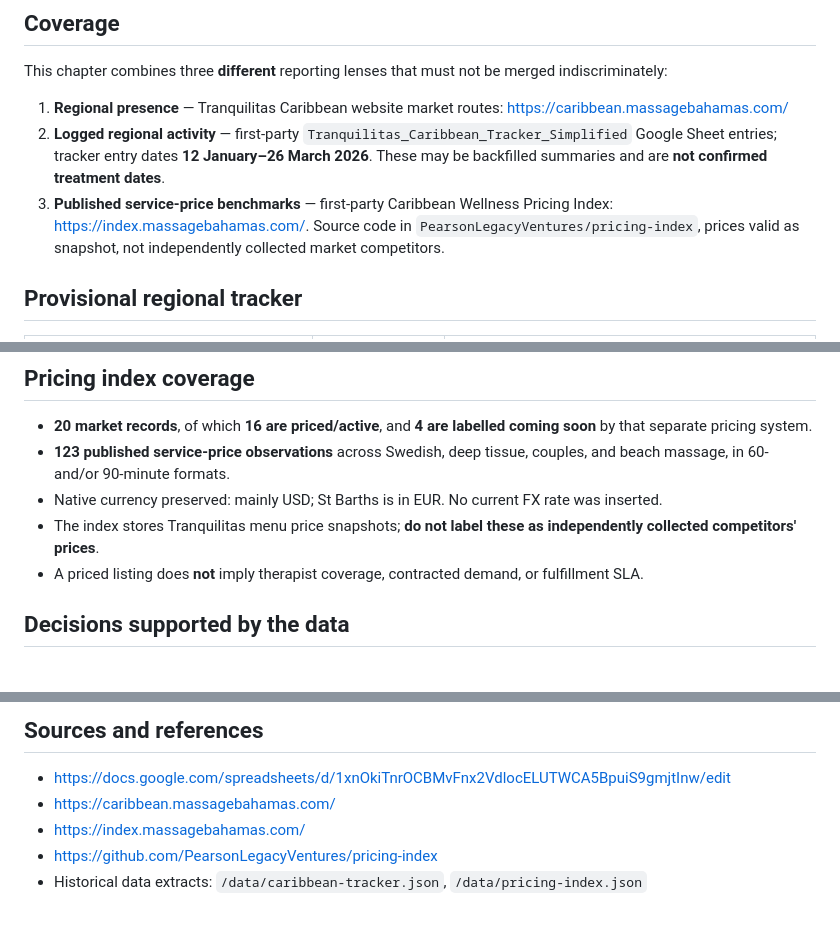
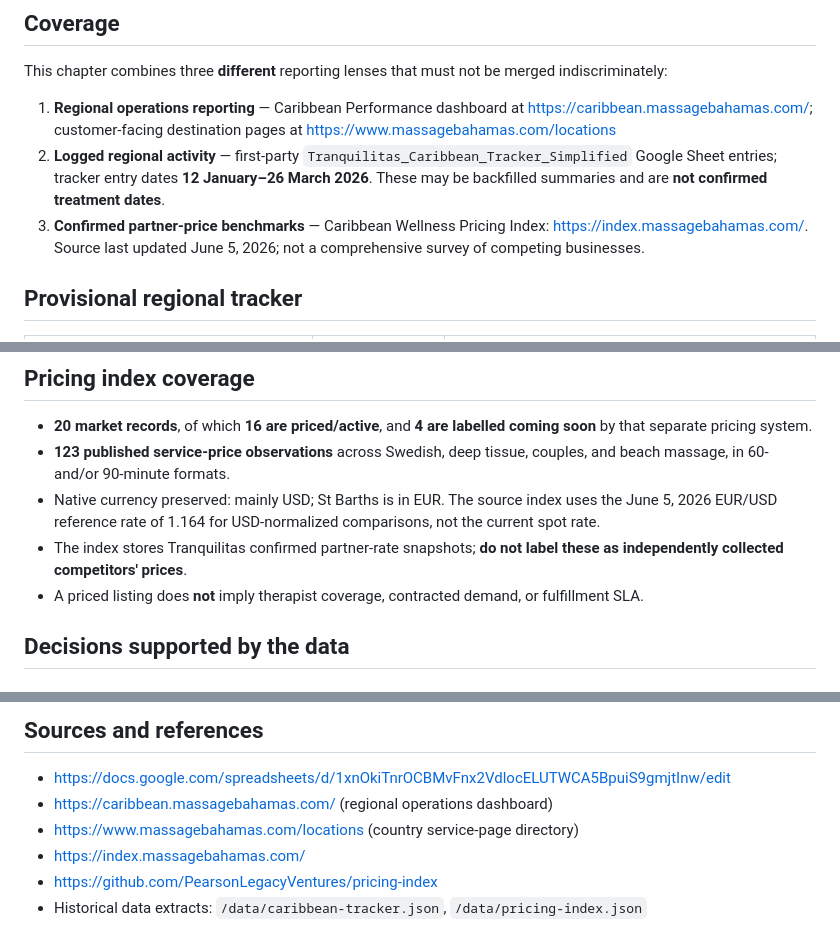
Before and after one commit to PearsonLegacyVentures/tranquilitas-reports, a Markdown page: report/CARIBBEAN_MARKETS_2026.md, 3 parts joined by grey strips. GitHub-like rendering.

Commit message:
Correct annual-report data provenance for Caribbean operations dashboard and pricing index

```diff
--- a/report/CARIBBEAN_MARKETS_2026.md
+++ b/report/CARIBBEAN_MARKETS_2026.md
@@ -4,9 +4,9 @@
 ## Coverage
 This chapter combines three **different** reporting lenses that must not be merged indiscriminately:
 
-1. **Regional presence** — Tranquilitas Caribbean website market routes: https://caribbean.massagebahamas.com/
+1. **Regional operations reporting** — Caribbean Performance dashboard at https://caribbean.massagebahamas.com/; customer-facing destination pages at https://www.massagebahamas.com/locations
 2. **Logged regional activity** — first-party `Tranquilitas_Caribbean_Tracker_Simplified` Google Sheet entries; tracker entry dates **12 January–26 March 2026**. These may be backfilled summaries and are **not confirmed treatment dates**.
-3. **Published service-price benchmarks** — first-party Caribbean Wellness Pricing Index: https://index.massagebahamas.com/. Source code in `PearsonLegacyVentures/pricing-index`, prices valid as snapshot, not independently collected market competitors.
+3. **Confirmed partner-price benchmarks** — Caribbean Wellness Pricing Index: https://index.massagebahamas.com/. Source last updated June 5, 2026; not a comprehensive survey of competing businesses.
 
 ## Provisional regional tracker
 
@@ -36,8 +36,8 @@ This chapter combines three **different** reporting lenses that must not be merg
 
 - **20 market records**, of which **16 are priced/active**, and **4 are labelled coming soon** by that separate pricing system.
 - **123 published service-price observations** across Swedish, deep tissue, couples, and beach massage, in 60- and/or 90-minute formats.
-- Native currency preserved: mainly USD; St Barths is in EUR. No current FX rate was inserted.
-- The index stores Tranquilitas menu price snapshots; **do not label these as independently collected competitors' prices**.
+- Native currency preserved: mainly USD; St Barths is in EUR. The source index uses the June 5, 2026 EUR/USD reference rate of 1.164 for USD-normalized comparisons, not the current spot rate.
+- The index stores Tranquilitas confirmed partner-rate snapshots; **do not label these as independently collected competitors' prices**.
 - A priced listing does **not** imply therapist coverage, contracted demand, or fulfillment SLA.
 
 ## Decisions supported by the data
@@ -61,7 +61,8 @@ Before presenting regional revenue as *actual 2026 sales*, match each completed
 ## Sources and references
 
 - https://docs.google.com/spreadsheets/d/1xnOkiTnrOCBMvFnx2VdlocELUTWCA5BpuiS9gmjtInw/edit
-- https://caribbean.massagebahamas.com/
+- https://caribbean.massagebahamas.com/ (regional operations dashboard)
+- https://www.massagebahamas.com/locations (country service-page directory)
 - https://index.massagebahamas.com/
 - https://github.com/PearsonLegacyVentures/pricing-index
 - Historical data extracts: `/data/caribbean-tracker.json`, `/data/pricing-index.json`
```
